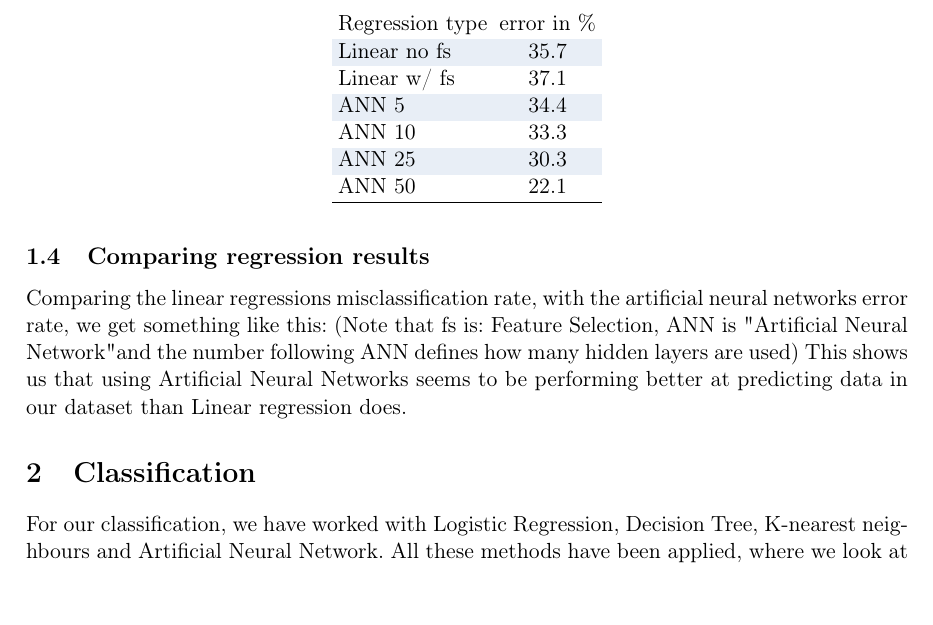
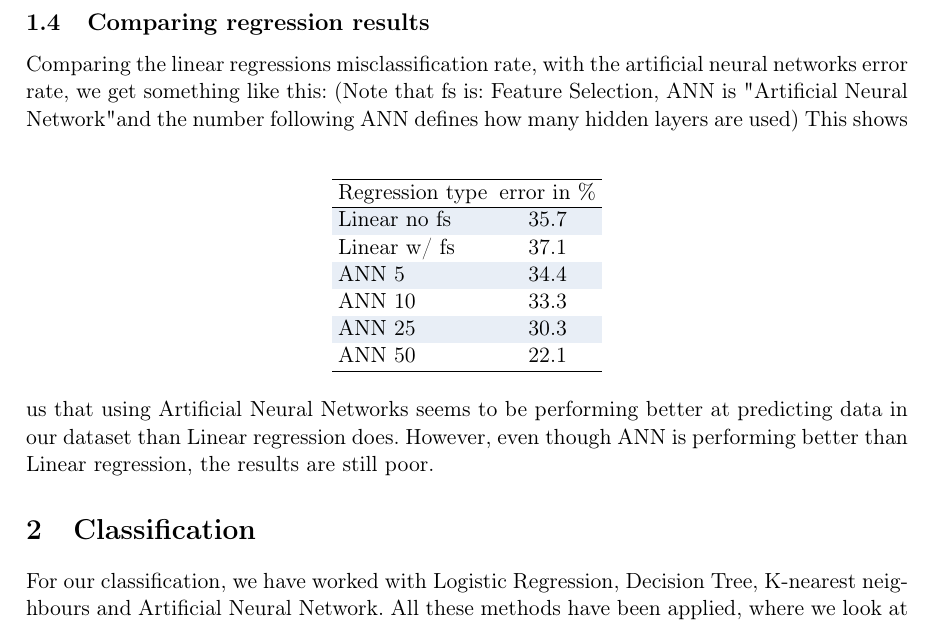
Before and after one commit to plantener/DataMining, a LaTeX document (Projekt 2/Rapport/main.tex, which reads Projekt 2/Rapport/compareRegression.tex): part of page 8 of 10, cut so that both start at the same text. Compiled offline with pdfLaTeX.

Commit message:
more text

```diff
--- a/Projekt 2/Rapport/compareRegression.tex
+++ b/Projekt 2/Rapport/compareRegression.tex
@@ -11,4 +11,4 @@ ANN 25 & 30.3 \\
 ANN 50 & 22.1\\ \hline
 \end{longtable}
 \end{table}
-This shows us that using Artificial Neural Networks seems to be performing better at predicting data in our dataset than Linear regression does.
+This shows us that using Artificial Neural Networks seems to be performing better at predicting data in our dataset than Linear regression does. However, even though ANN is performing better than Linear regression, the results are still poor.
```
Also changed, not shown: Projekt 2/Rapport/compareRegression.tex (2 more changed lines).
